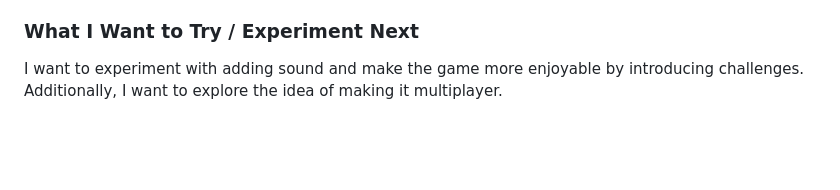
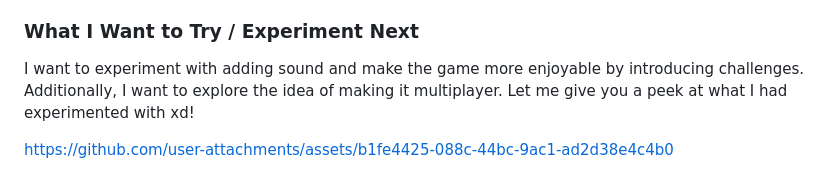
Before and after one commit to Nisma7777/CART315_TinyGame, a Markdown page: Process/journal.md, the part around the change. GitHub-like rendering; blank space fills up the shorter version.

Commit message:
Enhance journal entry
Added a link to an experiment and expanded on future plans.

```diff
--- a/Process/journal.md
+++ b/Process/journal.md
@@ -56,4 +56,8 @@ Once I got these elements working, the fun part began: I wanted the color of the
 The world of Unity is vast. Many useful features are unknown, and some that leave you questioning their existence. However, while rummaging through documentation and videos and facing various problems, I learned to use the features much more confidently.
 
 ### What I Want to Try / Experiment Next
-I want to experiment with adding sound and make the game more enjoyable by introducing challenges. Additionally, I want to explore the idea of making it multiplayer.
+I want to experiment with adding sound and make the game more enjoyable by introducing challenges. Additionally, I want to explore the idea of making it multiplayer. Let me give you a peek at what I had experimented with xd!
+
+
+
+https://github.com/user-attachments/assets/b1fe4425-088c-44bc-9ac1-ad2d38e4c4b0
```
